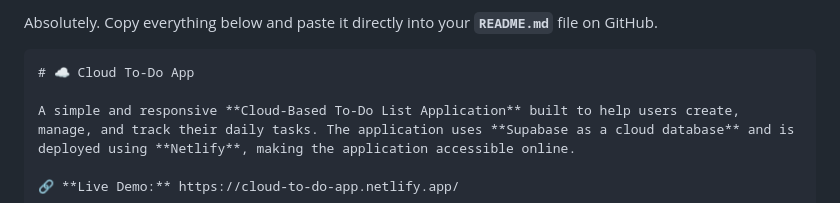
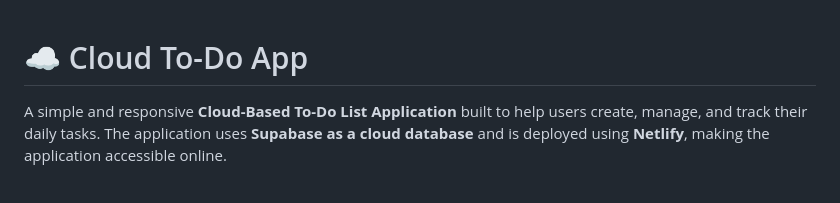
Before and after one commit to sakshivavale/Cloud-todo-webapp, a Markdown page: README.md, the part around one of its changes. Rendered like a GitHub page.

Commit message:
Update README.md by removing redundant content
Removed introductory text and unnecessary markdown from README.

`````diff
--- a/README.md
+++ b/README.md
@@ -1,6 +1,3 @@
-Absolutely. Copy everything below and paste it directly into your **`README.md`** file on GitHub.
-
-````markdown
 # ☁️ Cloud To-Do App
 
 A simple and responsive **Cloud-Based To-Do List Application** built to help users create, manage, and track their daily tasks. The application uses **Supabase as a cloud database** and is deployed using **Netlify**, making the application accessible online.
`````
Also changed, not shown: other parts of README.md (+1 -1 lines).
